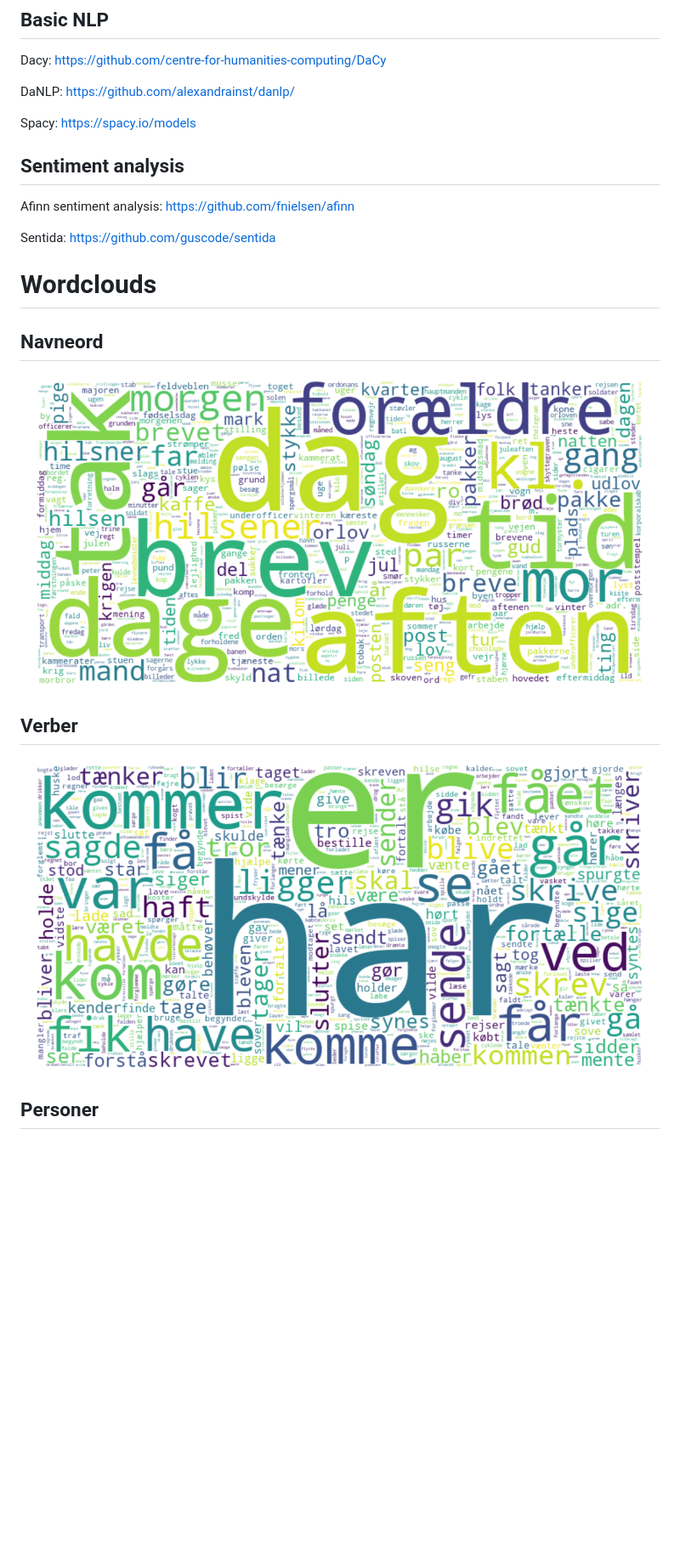
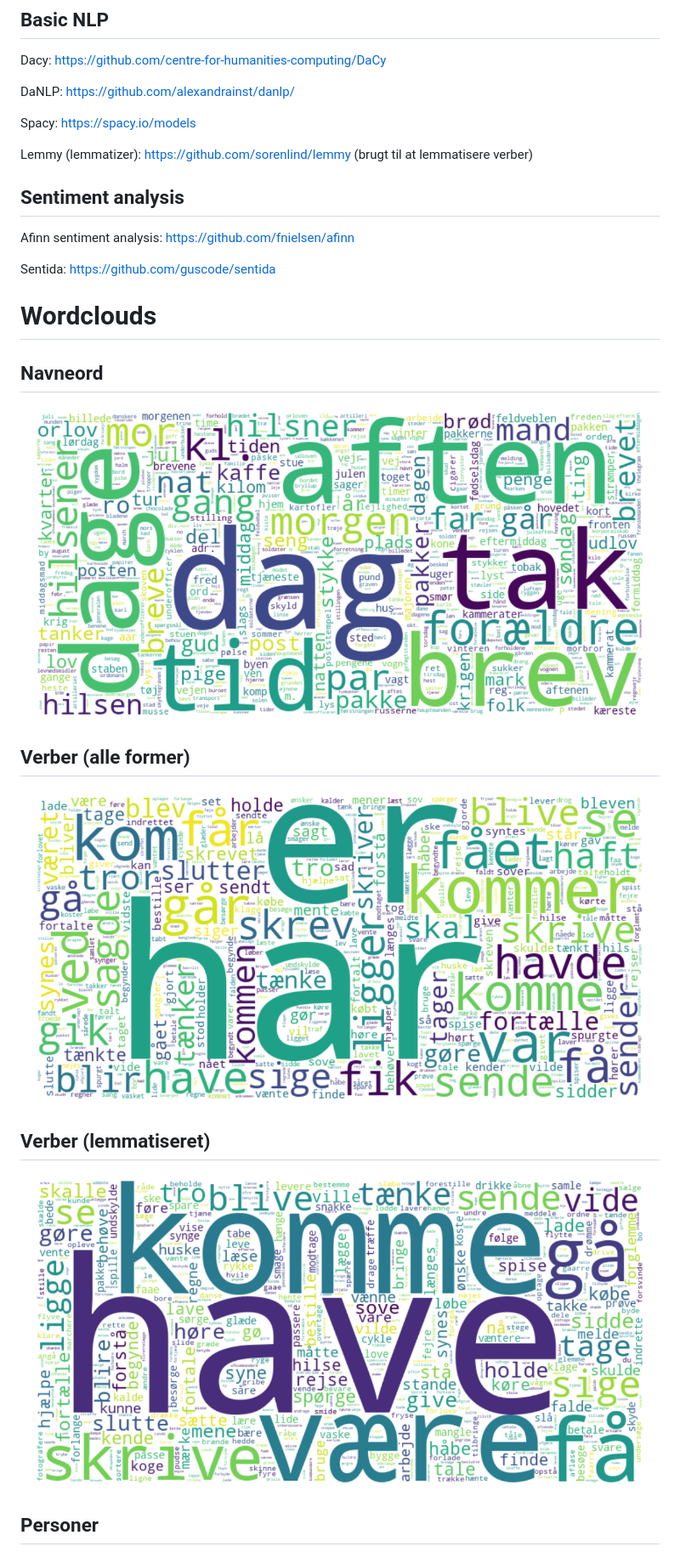
Before and after one commit to dalager/jernkorsetbreve, a Markdown page: readme.md, the part around the change. Shown: that part at 85% size. Rendered like a GitHub page; pictures changed too: images/nouncloud.png, images/verbcloud.png, images/verbcloud_lemmatized.png (added); blank space fills up the shorter version.

Commit message:
Lemmatization

```diff
--- a/readme.md
+++ b/readme.md
@@ -65,6 +65,8 @@ DaNLP: https://github.com/alexandrainst/danlp/
 
 Spacy: https://spacy.io/models
 
+Lemmy (lemmatizer): https://github.com/sorenlind/lemmy (brugt til at lemmatisere verber)
+
 ## Sentiment analysis
 
 Afinn sentiment analysis: https://github.com/fnielsen/afinn
@@ -77,9 +79,13 @@ Sentida: https://github.com/guscode/sentida
 
 ![navneord](images/nouncloud.png)
 
-## Verber
+## Verber (alle former)
 
 ![verber](images/verbcloud.png)
+
+## Verber (lemmatiseret)
+
+![verber](images/verbcloud_lemmatized.png)
 
 ## Personer
 
```
Also changed, not shown: 3 other files.
